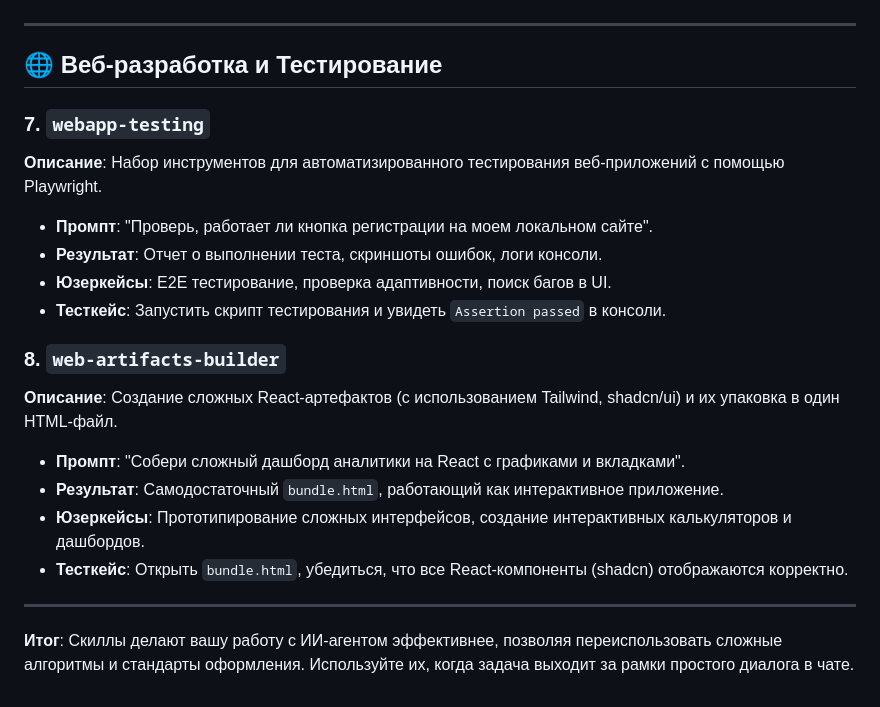
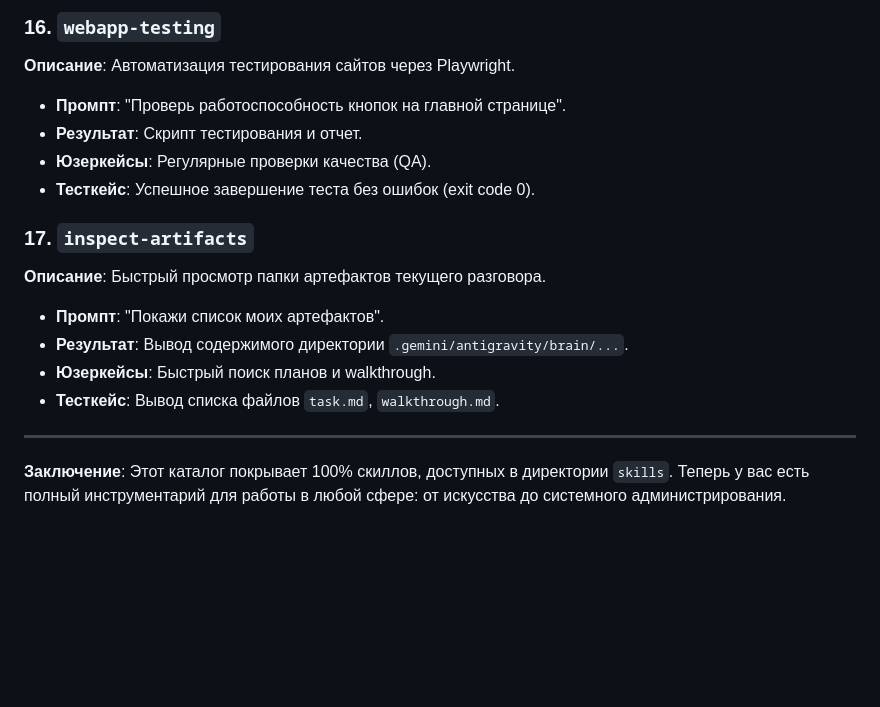
Before and after one commit to goodmai/antigravity, a Markdown page: lessons/5/README.md, the part around one of its changes. Rendered like a GitHub page; blank space fills up the shorter version.

```diff
--- a/lessons/5/README.md
+++ b/lessons/5/README.md
@@ -70,26 +152,21 @@
+### 16. `webapp-testing`
+
+**Описание**: Автоматизация тестирования сайтов через Playwright.
+
+- **Промпт**: "Проверь работоспособность кнопок на главной странице".
+- **Результат**: Скрипт тестирования и отчет.
+- **Юзеркейсы**: Регулярные проверки качества (QA).
+- **Тесткейс**: Успешное завершение теста без ошибок (exit code 0).
+
+### 17. `inspect-artifacts`
+
+**Описание**: Быстрый просмотр папки артефактов текущего разговора.
+
+- **Промпт**: "Покажи список моих артефактов".
+- **Результат**: Вывод содержимого директории `.gemini/antigravity/brain/...`.
+- **Юзеркейсы**: Быстрый поиск планов и walkthrough.
+- **Тесткейс**: Вывод списка файлов `task.md`, `walkthrough.md`.
 
 ---
 
-## 🌐 Веб-разработка и Тестирование
-
-### 7. `webapp-testing`
-
-**Описание**: Набор инструментов для автоматизированного тестирования веб-приложений с помощью Playwright.
-
-- **Промпт**: "Проверь, работает ли кнопка регистрации на моем локальном сайте".
-- **Результат**: Отчет о выполнении теста, скриншоты ошибок, логи консоли.
-- **Юзеркейсы**: E2E тестирование, проверка адаптивности, поиск багов в UI.
-- **Тесткейс**: Запустить скрипт тестирования и увидеть `Assertion passed` в консоли.
-
-### 8. `web-artifacts-builder`
-
-**Описание**: Создание сложных React-артефактов (с использованием Tailwind, shadcn/ui) и их упаковка в один HTML-файл.
-
-- **Промпт**: "Собери сложный дашборд аналитики на React с графиками и вкладками".
-- **Результат**: Самодостаточный `bundle.html`, работающий как интерактивное приложение.
-- **Юзеркейсы**: Прототипирование сложных интерфейсов, создание интерактивных калькуляторов и дашбордов.
-- **Тесткейс**: Открыть `bundle.html`, убедиться, что все React-компоненты (shadcn) отображаются корректно.
-
----
-
-**Итог**: Скиллы делают вашу работу с ИИ-агентом эффективнее, позволяя переиспользовать сложные алгоритмы и стандарты оформления. Используйте их, когда задача выходит за рамки простого диалога в чате.
+**Заключение**: Этот каталог покрывает 100% скиллов, доступных в директории `skills`. Теперь у вас есть полный инструментарий для работы в любой сфере: от искусства до системного администрирования.
```
Also changed, not shown: other parts of lessons/5/README.md (+119 -37 lines).
